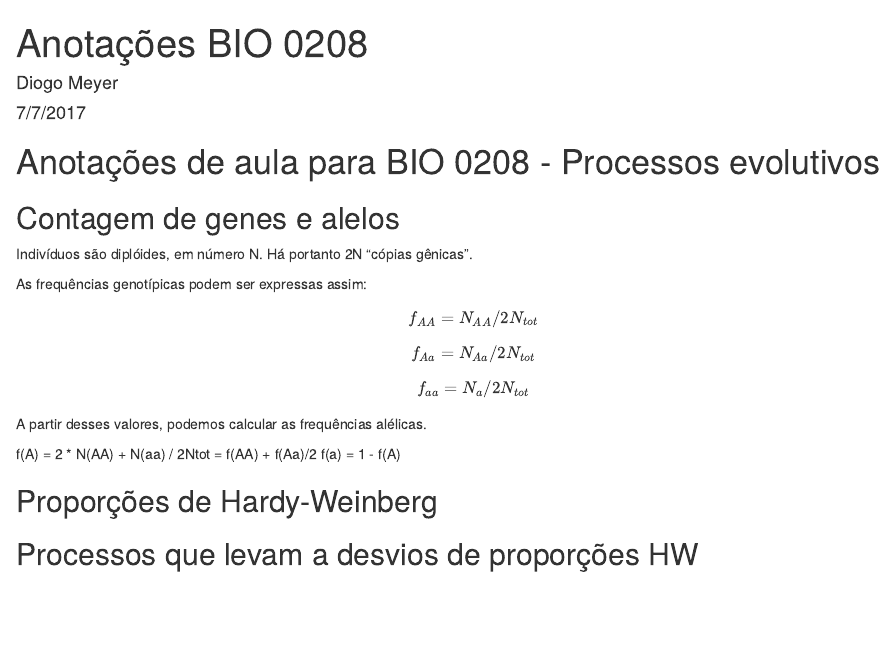
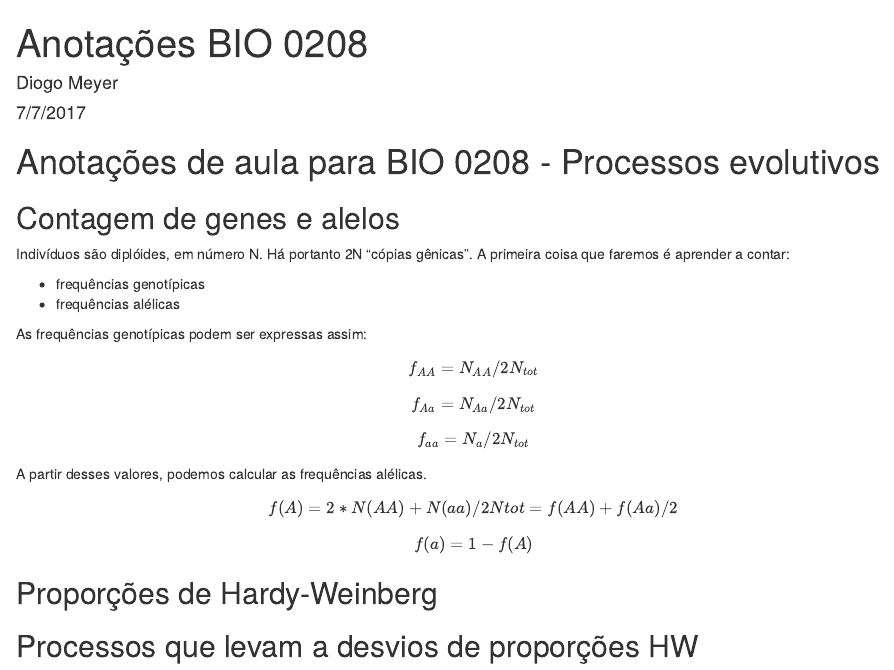
Before and after one commit to genevol-usp/ensino, an R Markdown document (aulas/bio208.Rmd): the page in a window 1100 px wide, from its top. Rendered offline with R 4.5, knitr and Pandoc, with nearby package versions.

Commit message:
Update bio208.Rmd

```diff
--- a/aulas/bio208.Rmd
+++ b/aulas/bio208.Rmd
@@ -10,6 +10,10 @@ output: html_document
 ## Contagem de genes e alelos
 
 Indivíduos são diplóides, em número N. Há portanto 2N "cópias gênicas".
+A primeira coisa que faremos é aprender a contar:
+
+- frequências genotípicas
+- frequências alélicas
 
 As frequências genotípicas podem ser expressas assim:
 
@@ -19,8 +23,8 @@ $$ f_{aa} = N_{a} / 2N_{tot} $$
 
 A partir desses valores, podemos calcular as frequências alélicas.
 
-f(A) = 2 * N(AA) + N(aa) / 2Ntot = f(AA) + f(Aa)/2
-f(a) = 1 - f(A)
+$$ f(A) = 2 * N(AA) + N(aa) / 2Ntot = f(AA) + f(Aa)/2 $$
+$$ f(a) = 1 - f(A)$$
 
 
 ## Proporções de Hardy-Weinberg
```
